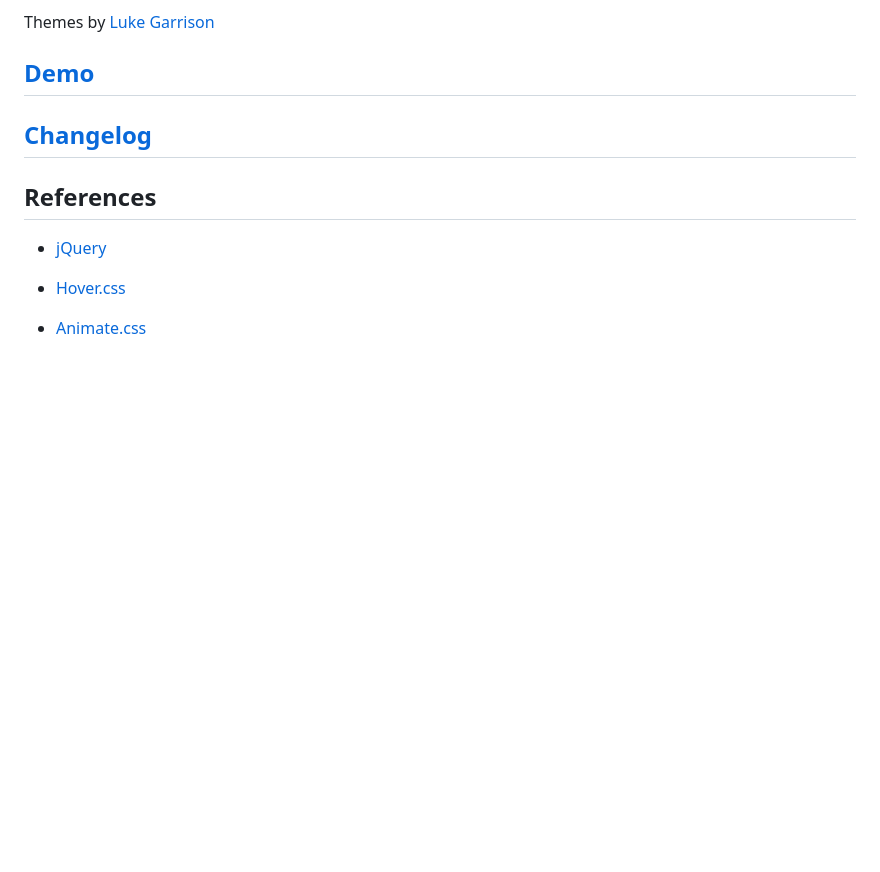
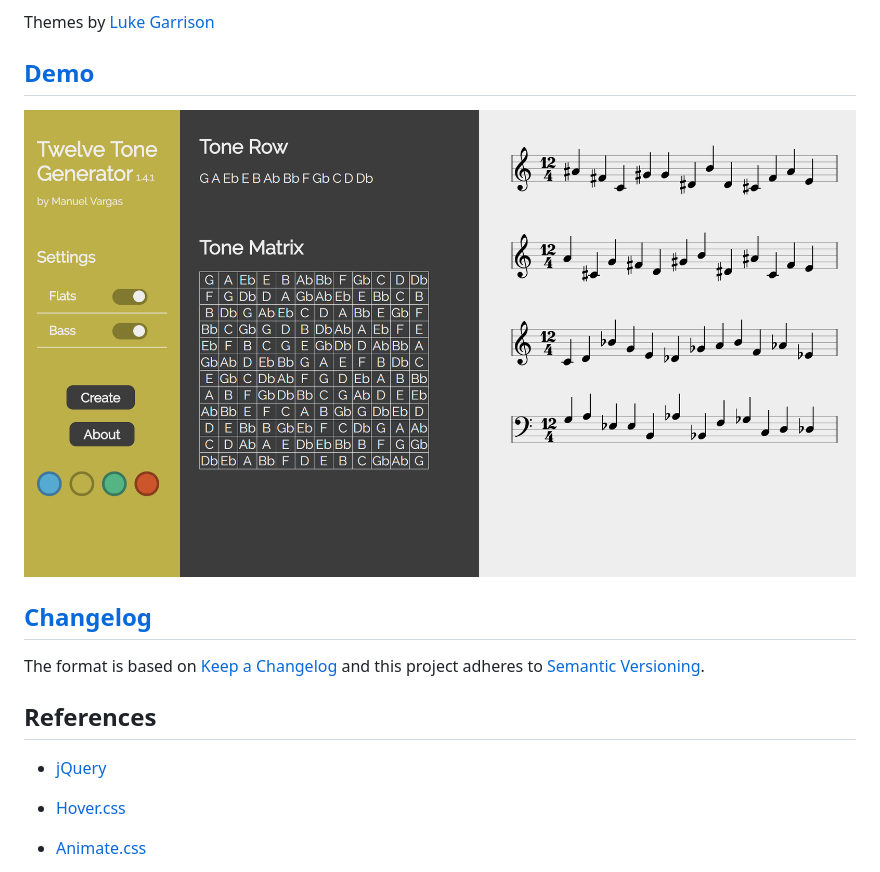
Before and after one commit to ManuelVargas1251/Twelve-Tone-Generator, a Markdown page: readme.md, the part around the change printed below. GitHub-like rendering; pictures changed too: screenshot.png (added); blank space fills up the shorter version.

```diff
--- a/readme.md
+++ b/readme.md
@@ -9,8 +8,13 @@ Themes by [Luke Garrison](https://github.com/lag0215)
 
 ## [Demo](http://manuelvargas.me/Twelve-Tone-Generator/)
 
+![ttg](screenshot.png)
+
+
+
 ## [Changelog](https://github.com/ManuelVargas1251/Twelve-Tone-Generator/blob/master/changelog.md)
-
+The format is based on [Keep a Changelog](http://keepachangelog.com/)
+and this project adheres to [Semantic Versioning](http://semver.org/).
 
 ## References
 
```
Also changed, not shown: other parts of readme.md (+1 -2 lines), changelog.md (+5 -0 lines), 10 other files.
